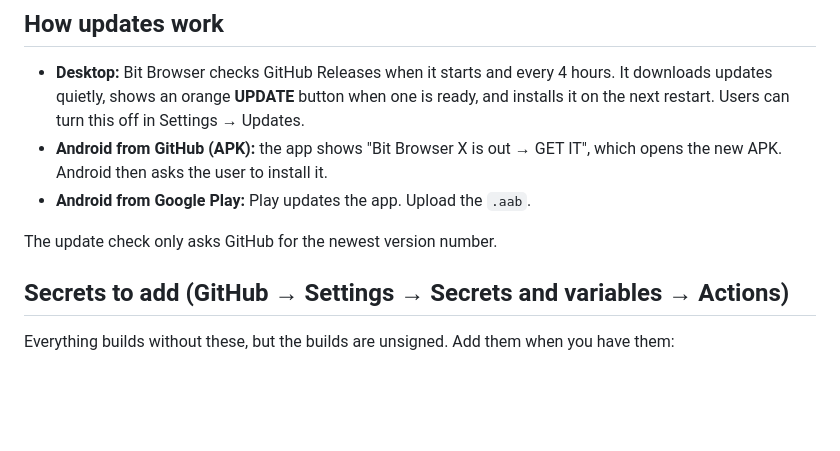
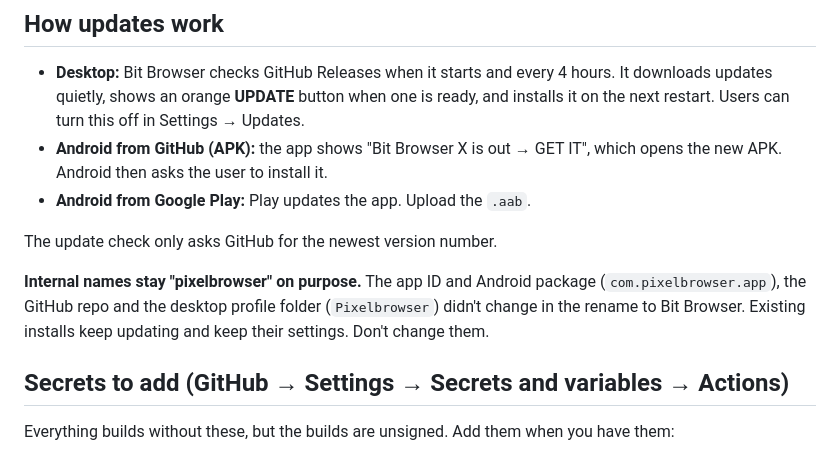
Before and after one commit to Hootywhooo86/pixelbrowser, a Markdown page: docs/RELEASING.md, the part around the change. Drawn GitHub-style; blank space fills up the shorter version.

Commit message:
Docs: why internal names stay pixelbrowser
Co-Authored-By: Claude Opus 5.5 <noreply@anthropic.com>
Claude-Session: https://claude.ai/code/session_014zm9uk9WJNE78ABoSeu57b

```diff
--- a/docs/RELEASING.md
+++ b/docs/RELEASING.md
@@ -48,6 +48,11 @@ Build locally:
 
 The update check only asks GitHub for the newest version number.
 
+**Internal names stay "pixelbrowser" on purpose.** The app ID and Android
+package (`com.pixelbrowser.app`), the GitHub repo and the desktop profile
+folder (`Pixelbrowser`) didn't change in the rename to Bit Browser. Existing
+installs keep updating and keep their settings. Don't change them.
+
 ## Secrets to add (GitHub → Settings → Secrets and variables → Actions)
 
 Everything builds without these, but the builds are unsigned. Add them when you have them:
```
